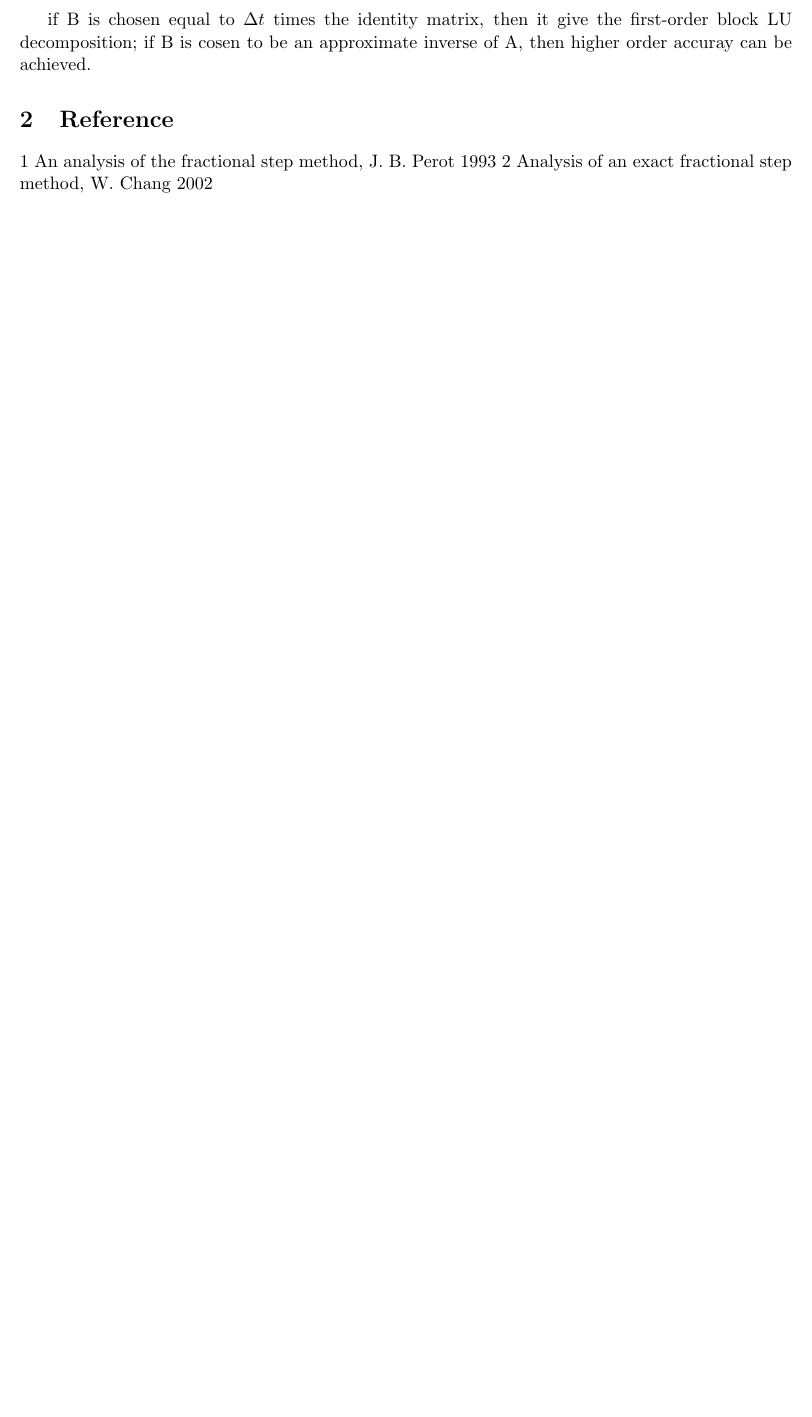
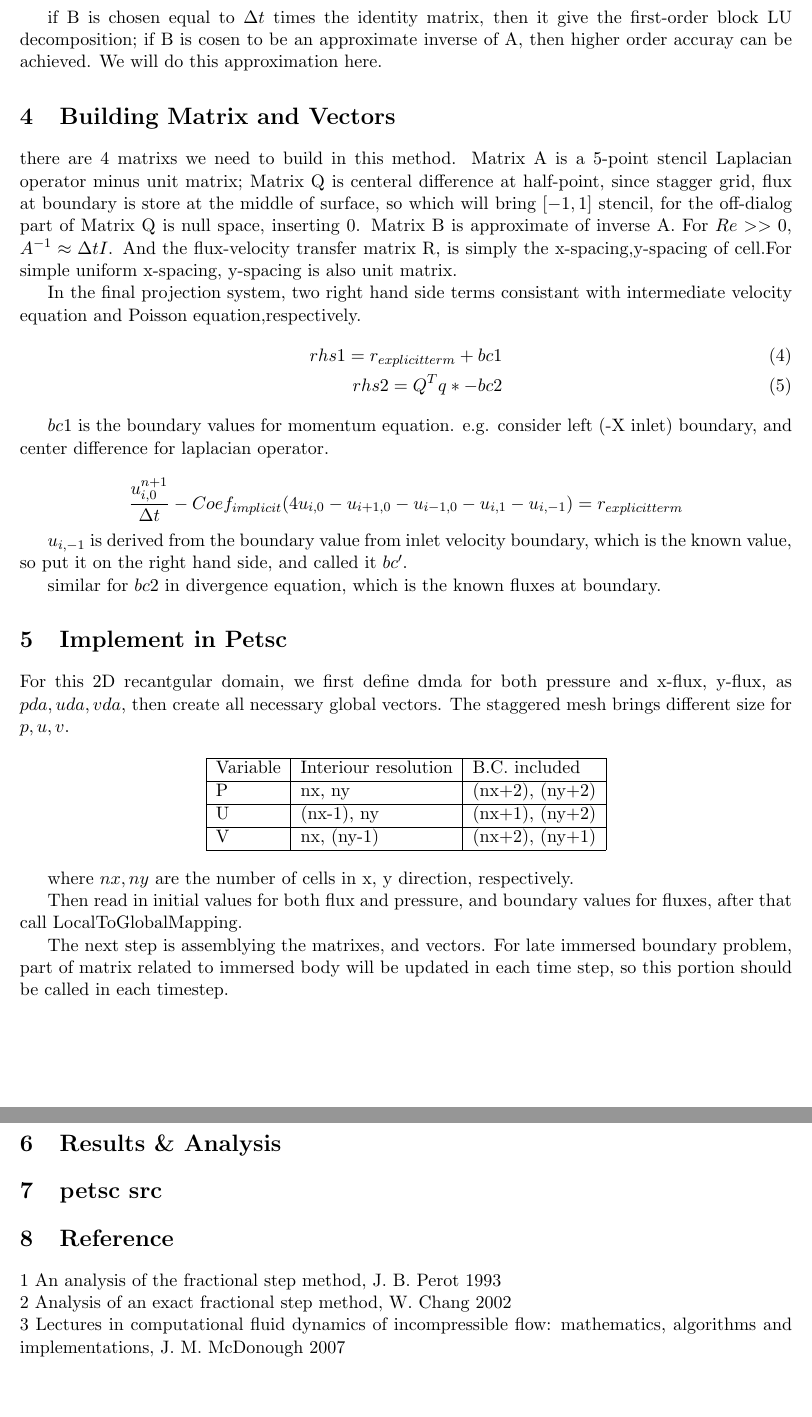
Before and after one commit to Haider-BA/HPC1, a LaTeX document (Project/Document/INS.tex): part of page 2 of 2 before the commit and two parts of pages 3 and 4 of 4 after it, the two joined at a grey line, cut so that both start at the same text, the shorter picture padded with empty space. Compiled offline with pdfLaTeX.

Commit message:
update document

```diff
--- a/Project/Document/INS.tex
+++ b/Project/Document/INS.tex
@@ -76,10 +112,57 @@ or in the following sequence :
 
 if B is chosen equal to $\Delta t$ times the identity matrix, then it give the first-order block LU decomposition;
-if B is cosen to be an approximate inverse of A, then higher order accuray can be achieved.
+if B is cosen to be an approximate inverse of A, then higher order accuray can be achieved. We will do this approximation here.
 
+\section{Building Matrix and Vectors}
+
+there are 4 matrixs we need to build in this method. Matrix A is a 5-point stencil Laplacian operator minus unit matrix; Matrix Q is centeral difference at half-point, since stagger grid, flux at boundary is store at the middle of surface, so which will bring $[-1, 1]$ stencil, for the off-dialog part of Matrix Q is null space, inserting 0. Matrix B is approximate of inverse A. For $Re>>0$, $A^{-1} \approx \Delta t I$. And the flux-velocity transfer matrix R, is simply the x-spacing,y-spacing of cell.For simple uniform x-spacing, y-spacing is also unit matrix.
+
+
+
+In the final projection system, two right hand side terms consistant with intermediate velocity equation and Poisson equation,respectively.
+\begin{align}
+	rhs1 = r_{explicit term} + bc1
+\\	rhs2 = Q^T q* - bc2
+ \end{align}
+
+$bc1$ is the boundary values for momentum equation. e.g. consider left (-X inlet) boundary, and center difference for laplacian operator.
+
+$$ \frac{u_{i,0}^{n+1}}{\Delta t} - Coef_{implicit} (4u_{i,0} - u_{i+1,0} - u_{i-1,0} - u_{i,1} - u_{i,-1}) = r_{explicit term} $$
+
+$u_{i,-1}$ is derived from the boundary value from inlet velocity boundary, which is the known value, so put it on the right hand side, and called it $bc'$.
+
+similar for $bc2$ in divergence equation, which is the known fluxes at boundary.
+
+
+\section{Implement in Petsc}
+
+For this 2D recantgular domain, we first define dmda for both pressure and x-flux, y-flux, as $pda, uda, vda$, then create all necessary global vectors. The staggered mesh brings different size for $p, u, v$.
+
+\begin{center}
+	\begin{tabular}{|l |l |l |l|}
+	\hline
+	Variable & Interiour resolution & B.C. included \\ \hline
+	P	&  nx, ny & (nx+2), (ny+2) \\ \hline
+	U	&  (nx-1), ny & (nx+1), (ny+2) \\ \hline
+ 	V	&  nx, (ny-1) & (nx+2), (ny+1) \\
+	\hline
+	\end{tabular}
+\end{center}
+
+where $nx,ny$ are the number of cells in x, y direction, respectively.
+
+Then read in initial values for both flux and pressure, and boundary values for fluxes, after that call LocalToGlobalMapping.
+
+The next step is assemblying the matrixes, and vectors. For late immersed boundary problem, part of matrix related to immersed body will be updated in each time step, so this portion should be called in each timestep.
+
+\section{Results \& Analysis}
+
+
+\section{petsc src}
 
 \section {Reference}
 1 An analysis of the fractional step method, J. B. Perot 1993
-2 Analysis of an exact fractional step method, W. Chang 2002
+\\ 2 Analysis of an exact fractional step method, W. Chang 2002
+\\ 3 Lectures in computational fluid dynamics of incompressible flow: mathematics, algorithms and implementations, J. M. McDonough 2007
 
 \end{document}
```
Also changed, not shown: Project/Document/INS.pdf, Project/Document/INS.tex (70 more changed lines), 2 other files.
